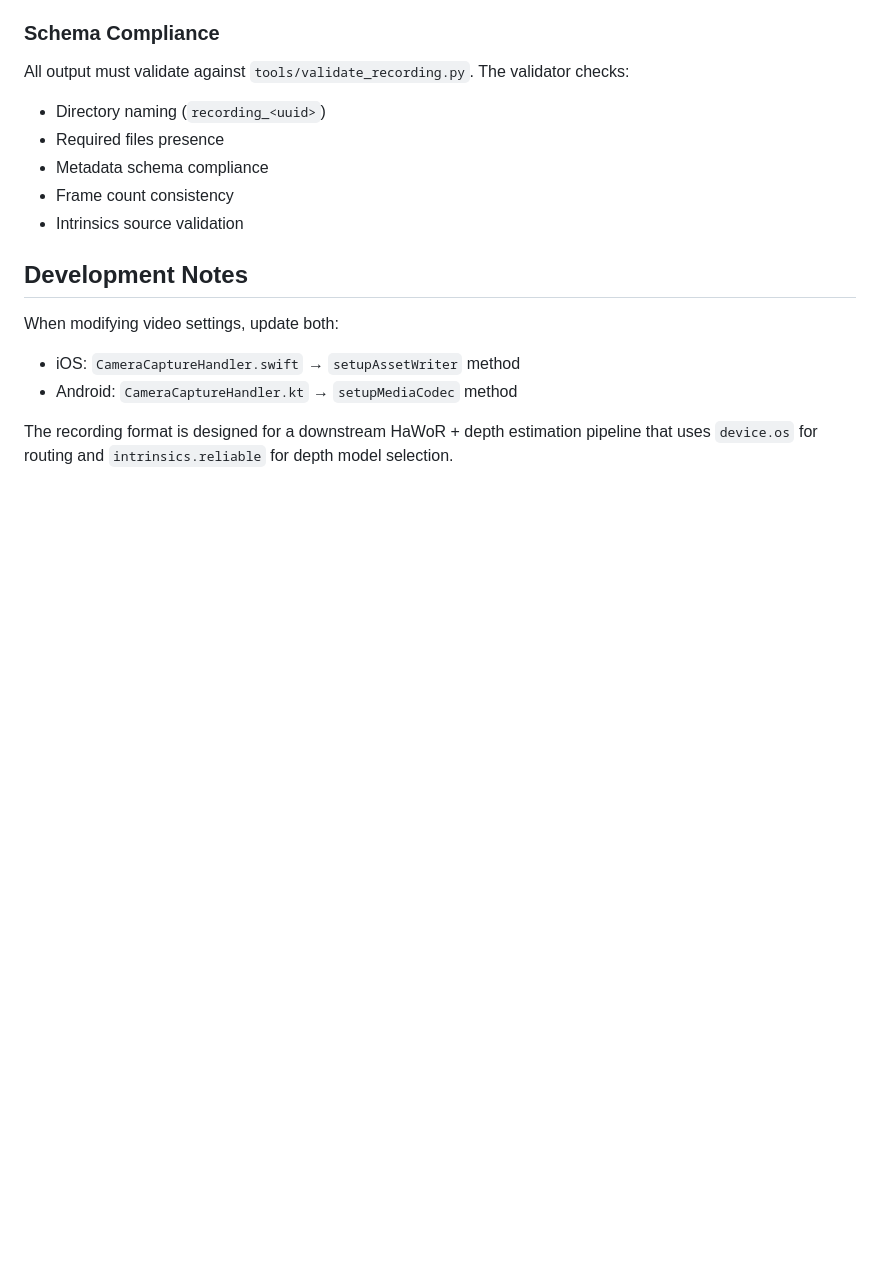
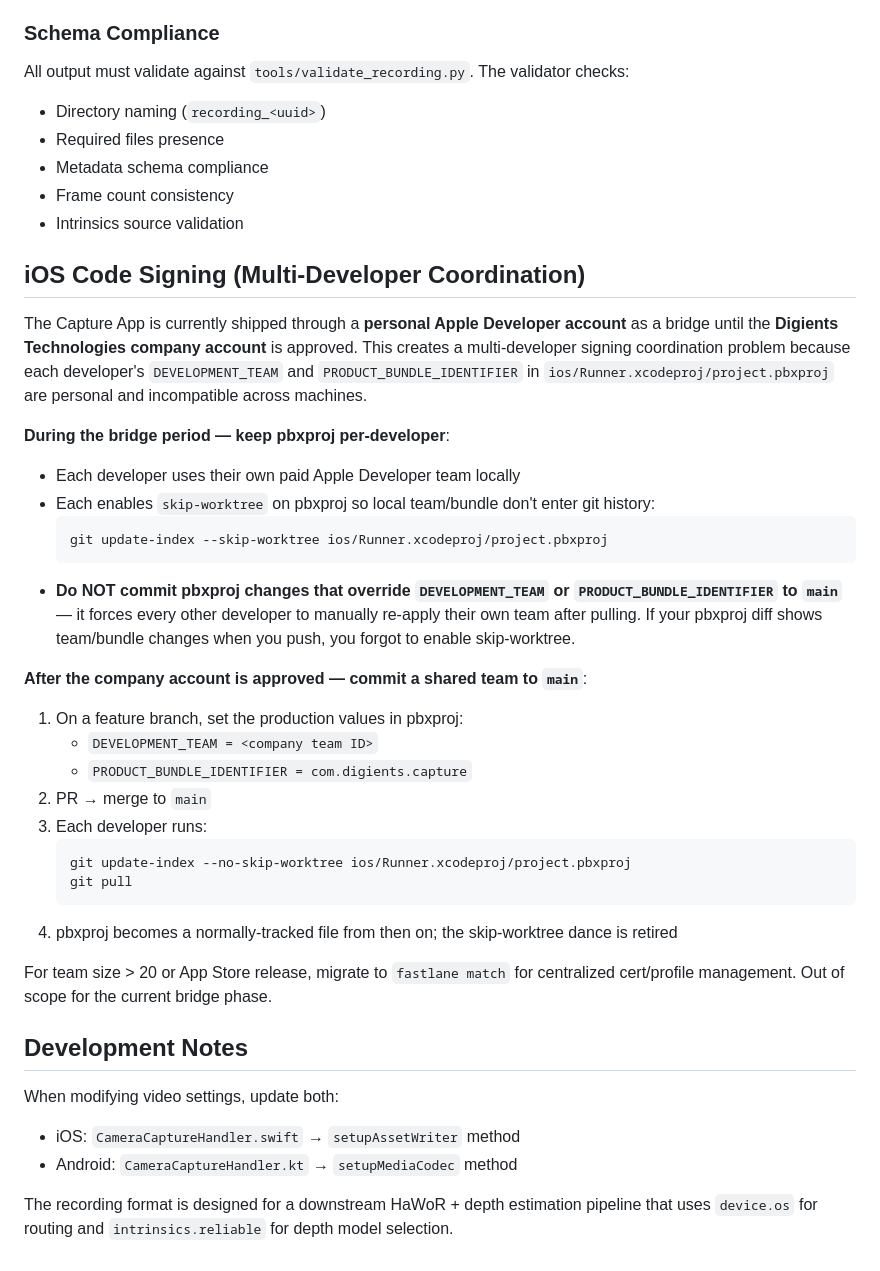
Before and after one commit to wyf-ACCEPT/digients-capture-app, a Markdown page: CLAUDE.md, the part around the change. Drawn GitHub-style; blank space fills up the shorter version.

Commit message:
docs: add iOS code-signing coordination guide for multi-developer setup
Captures the bridge-period rule (skip-worktree on pbxproj per-developer,
do not push personal team/bundle to main) and the migration plan for
when the company Apple Developer account is approved (commit shared
team, retire skip-worktree). Prevents the team/bundle ping-pong
between contributors.

Co-Authored-By: Claude Opus 4.7 (1M context) <noreply@anthropic.com>

````diff
--- a/CLAUDE.md
+++ b/CLAUDE.md
@@ -121,6 +121,32 @@ All output must validate against `tools/validate_recording.py`. The validator ch
 - Frame count consistency
 - Intrinsics source validation
 
+## iOS Code Signing (Multi-Developer Coordination)
+
+The Capture App is currently shipped through a **personal Apple Developer account** as a bridge until the **Digients Technologies company account** is approved. This creates a multi-developer signing coordination problem because each developer's `DEVELOPMENT_TEAM` and `PRODUCT_BUNDLE_IDENTIFIER` in `ios/Runner.xcodeproj/project.pbxproj` are personal and incompatible across machines.
+
+**During the bridge period — keep pbxproj per-developer**:
+- Each developer uses their own paid Apple Developer team locally
+- Each enables `skip-worktree` on pbxproj so local team/bundle don't enter git history:
+  ```bash
+  git update-index --skip-worktree ios/Runner.xcodeproj/project.pbxproj
+  ```
+- **Do NOT commit pbxproj changes that override `DEVELOPMENT_TEAM` or `PRODUCT_BUNDLE_IDENTIFIER` to `main`** — it forces every other developer to manually re-apply their own team after pulling. If your pbxproj diff shows team/bundle changes when you push, you forgot to enable skip-worktree.
+
+**After the company account is approved — commit a shared team to `main`**:
+1. On a feature branch, set the production values in pbxproj:
+   - `DEVELOPMENT_TEAM = <company team ID>`
+   - `PRODUCT_BUNDLE_IDENTIFIER = com.digients.capture`
+2. PR → merge to `main`
+3. Each developer runs:
+   ```bash
+   git update-index --no-skip-worktree ios/Runner.xcodeproj/project.pbxproj
+   git pull
+   ```
+4. pbxproj becomes a normally-tracked file from then on; the skip-worktree dance is retired
+
+For team size > 20 or App Store release, migrate to `fastlane match` for centralized cert/profile management. Out of scope for the current bridge phase.
+
 ## Development Notes
 
 When modifying video settings, update both:
````
